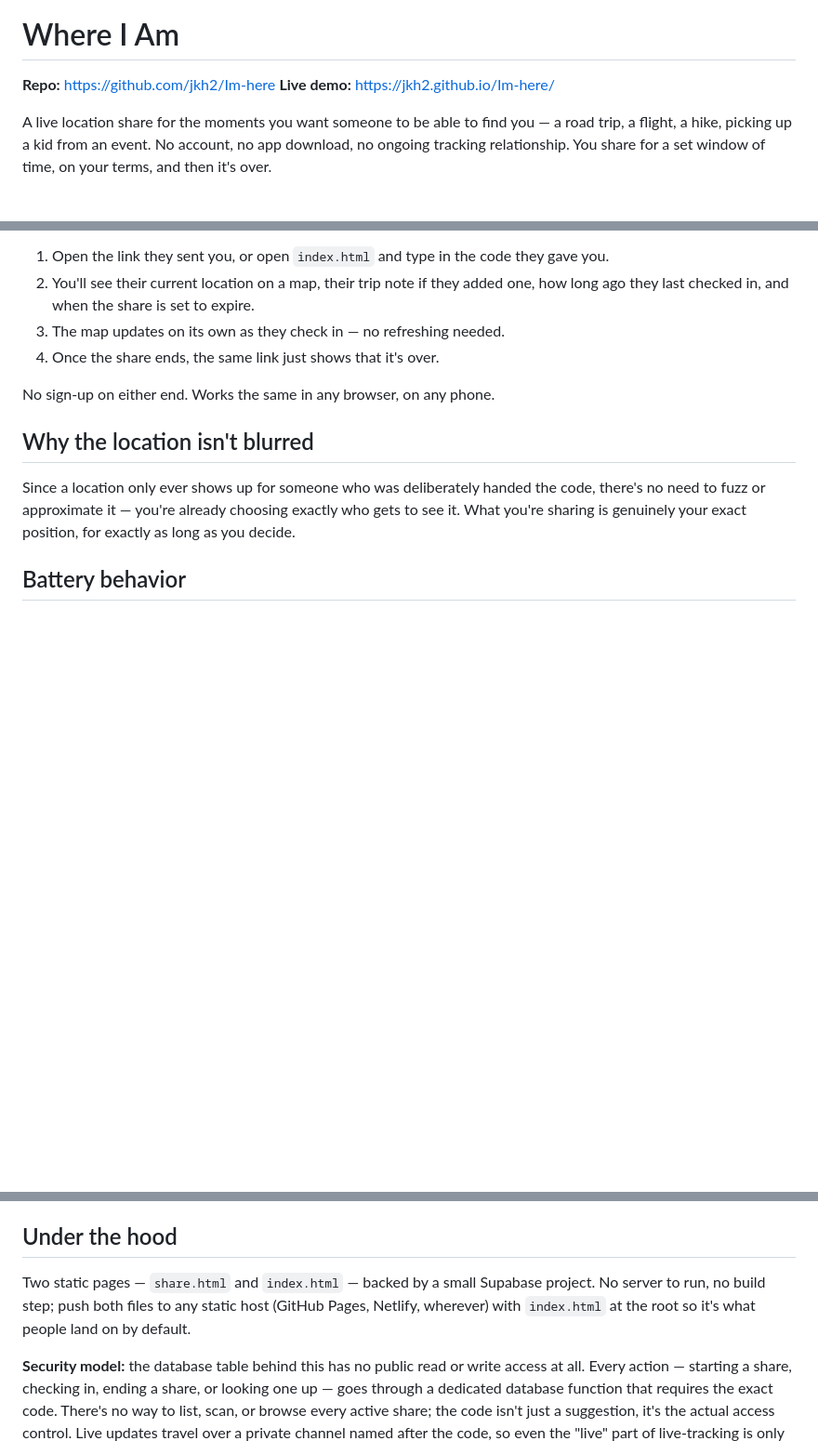
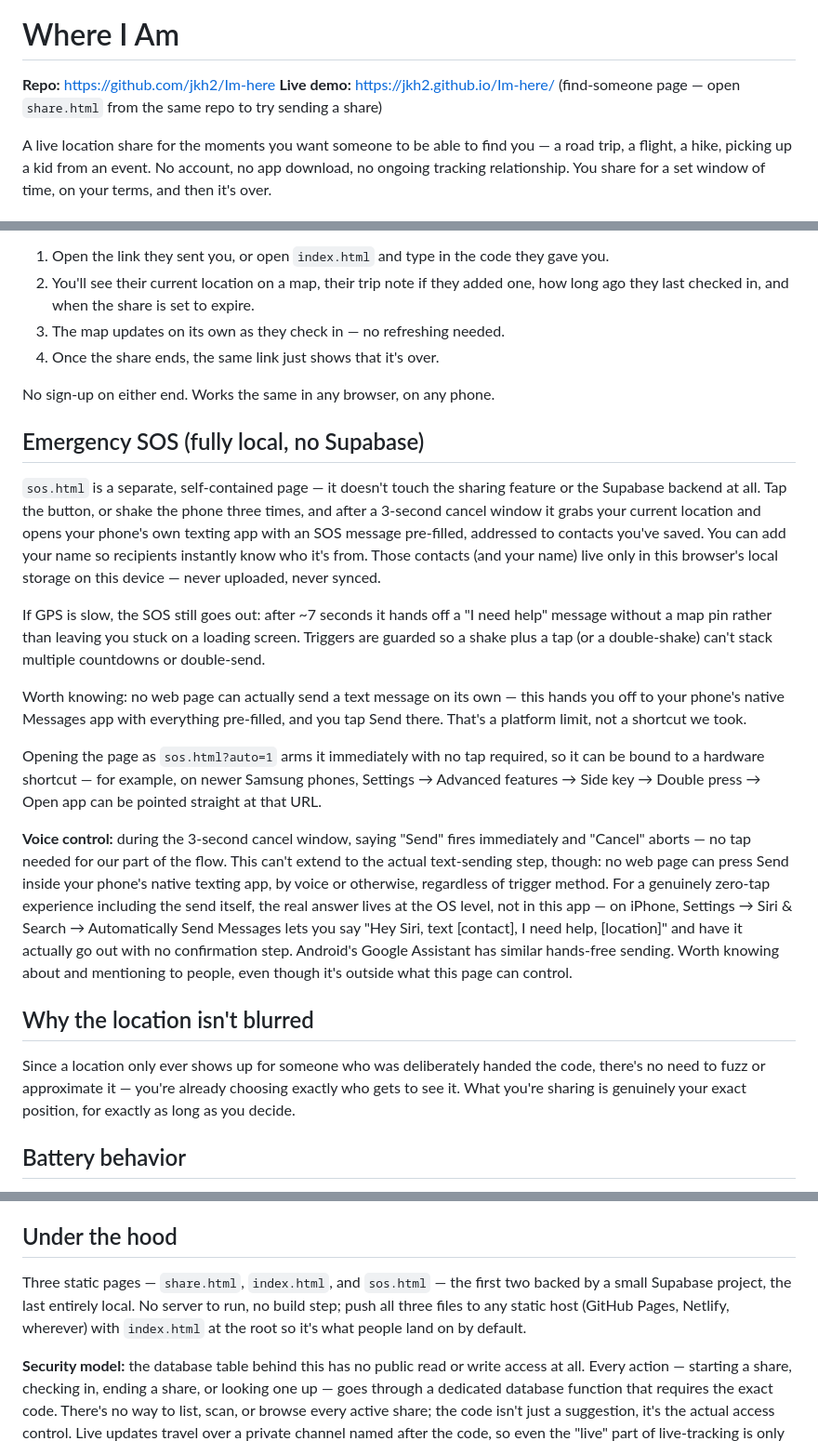
Before and after one commit to jkh2/Im-here, a Markdown page: README.md, 3 parts joined by grey strips. Shown at 93% size. GitHub-like rendering; blank space fills up the shorter version.

Commit message:
Enhance README with Emergency SOS feature details
Added details about the Emergency SOS feature and updated the description of the project to include the new 'sos.html' page.

```diff
--- a/README.md
+++ b/README.md
@@ -3,7 +3,7 @@
 # Where I Am
 
 **Repo:** https://github.com/jkh2/Im-here
-**Live demo:** https://jkh2.github.io/Im-here/
+**Live demo:** https://jkh2.github.io/Im-here/ (find-someone page — open `share.html` from the same repo to try sending a share)
 
 A live location share for the moments you want someone to be able to find you — a road trip, a flight, a hike, picking up a kid from an event. No account, no app download, no ongoing tracking relationship. You share for a set window of time, on your terms, and then it's over.
 
@@ -32,6 +32,18 @@ Turn it on before you go, share a short code with whoever you want to be able to
 
 No sign-up on either end. Works the same in any browser, on any phone.
 
+## Emergency SOS (fully local, no Supabase)
+
+`sos.html` is a separate, self-contained page — it doesn't touch the sharing feature or the Supabase backend at all. Tap the button, or shake the phone three times, and after a 3-second cancel window it grabs your current location and opens your phone's own texting app with an SOS message pre-filled, addressed to contacts you've saved. You can add your name so recipients instantly know who it's from. Those contacts (and your name) live only in this browser's local storage on this device — never uploaded, never synced.
+
+If GPS is slow, the SOS still goes out: after ~7 seconds it hands off a "I need help" message without a map pin rather than leaving you stuck on a loading screen. Triggers are guarded so a shake plus a tap (or a double-shake) can't stack multiple countdowns or double-send.
+
+Worth knowing: no web page can actually send a text message on its own — this hands you off to your phone's native Messages app with everything pre-filled, and you tap Send there. That's a platform limit, not a shortcut we took.
+
+Opening the page as `sos.html?auto=1` arms it immediately with no tap required, so it can be bound to a hardware shortcut — for example, on newer Samsung phones, Settings → Advanced features → Side key → Double press → Open app can be pointed straight at that URL.
+
+**Voice control:** during the 3-second cancel window, saying "Send" fires immediately and "Cancel" aborts — no tap needed for our part of the flow. This can't extend to the actual text-sending step, though: no web page can press Send inside your phone's native texting app, by voice or otherwise, regardless of trigger method. For a genuinely zero-tap experience including the send itself, the real answer lives at the OS level, not in this app — on iPhone, Settings → Siri & Search → Automatically Send Messages lets you say "Hey Siri, text [contact], I need help, [location]" and have it actually go out with no confirmation step. Android's Google Assistant has similar hands-free sending. Worth knowing about and mentioning to people, even though it's outside what this page can control.
+
 ## Why the location isn't blurred
 
 Since a location only ever shows up for someone who was deliberately handed the code, there's no need to fuzz or approximate it — you're already choosing exactly who gets to see it. What you're sharing is genuinely your exact position, for exactly as long as you decide.
@@ -46,7 +58,7 @@ Source-available under MIT + Commons Clause — free to use, read, modify, and s
 
 ## Under the hood
 
-Two static pages — `share.html` and `index.html` — backed by a small Supabase project. No server to run, no build step; push both files to any static host (GitHub Pages, Netlify, wherever) with `index.html` at the root so it's what people land on by default.
+Three static pages — `share.html`, `index.html`, and `sos.html` — the first two backed by a small Supabase project, the last entirely local. No server to run, no build step; push all three files to any static host (GitHub Pages, Netlify, wherever) with `index.html` at the root so it's what people land on by default.
 
 **Security model:** the database table behind this has no public read or write access at all. Every action — starting a share, checking in, ending a share, or looking one up — goes through a dedicated database function that requires the exact code. There's no way to list, scan, or browse every active share; the code isn't just a suggestion, it's the actual access control. Live updates travel over a private channel named after the code, so even the "live" part of live-tracking is only reachable by someone who already has it.
 
```
